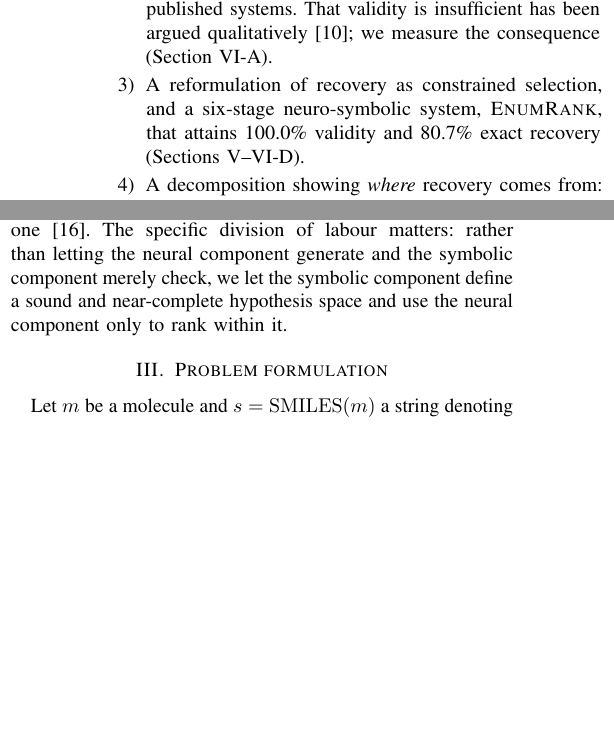
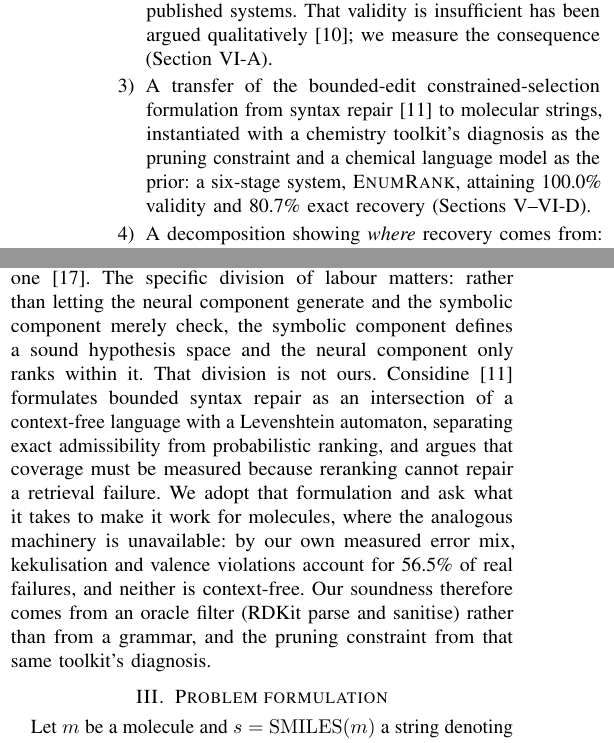
Before and after one commit to Sridharasyamch/validity-is-not-recovery, a LaTeX paper (paper_vnr/ieee_main.tex): two parts of the columns of page 2 of 11, joined at a grey line, cut so that both start at the same text, the shorter picture padded with empty space. Compiled offline with pdfLaTeX.

Commit message:
Attribute the constrained-selection formulation to Considine (2025) and narrow the contribution claim accordingly

```diff
--- a/paper_vnr/ieee_main.tex
+++ b/paper_vnr/ieee_main.tex
@@ -142,9 +142,12 @@ argue the field should report.
       apart, far enough to reverse the ordering of published systems. That
       validity is insufficient has been argued qualitatively~\citep{amrec};
       we measure the consequence (Section~\ref{sec:exp1}).
-\item A reformulation of recovery as constrained selection, and a six-stage
-      neuro-symbolic system, \ours{}, that attains 100.0\% validity and 80.7\%
-      exact recovery (Sections~\ref{sec:method}--\ref{sec:exp4}).
+\item A transfer of the bounded-edit constrained-selection formulation from
+      syntax repair~\citep{considine2025syntax} to molecular strings, instantiated
+      with a chemistry toolkit's diagnosis as the pruning constraint and a chemical
+      language model as the prior: a six-stage system, \ours{}, attaining 100.0\%
+      validity and 80.7\% exact recovery
+      (Sections~\ref{sec:method}--\ref{sec:exp4}).
 \item A decomposition showing \emph{where} recovery comes from: symbolic
       enumeration makes recovery possible (99.79\% candidate coverage); the
       chemical prior makes it accurate (12.7\%\,$\rightarrow$\,80.7\%).
@@ -204,9 +207,18 @@ the recovered molecule, which is the central tension this paper quantifies.
 Our method belongs to the family that couples a symbolic component with a
 learned one~\citep{garcez2023neurosymbolic}. The specific division of labour
 matters: rather than letting the neural component generate and the symbolic
-component merely check, we let the symbolic component define a sound and
-near-complete hypothesis space and use the neural component only to rank within
-it.
+component merely check, the symbolic component defines a sound hypothesis space
+and the neural component only ranks within it. That division is not ours.
+\citet{considine2025syntax} formulates bounded syntax repair as an intersection
+of a context-free language with a Levenshtein automaton, separating exact
+admissibility from probabilistic ranking, and argues that coverage must be
+measured because reranking cannot repair a retrieval failure. We adopt that
+formulation and ask what it takes to make it work for molecules, where the
+analogous machinery is unavailable: by our own measured error mix, kekulisation
+and valence violations account for 56.5\% of real failures, and neither is
+context-free. Our soundness therefore comes from an oracle filter (RDKit parse and sanitise)
+rather than from a grammar, and the pruning constraint from that same toolkit's
+diagnosis.
 
 \section{Problem formulation}\label{sec:formulation}
 
```
Also changed, not shown: paper_vnr/main.tex (+18 -6 lines), paper_vnr/references.bib (+7 -0 lines), paper_vnr/ieee_main.pdf, paper_vnr/main.bbl, paper_vnr/main.pdf, 2 other files.
